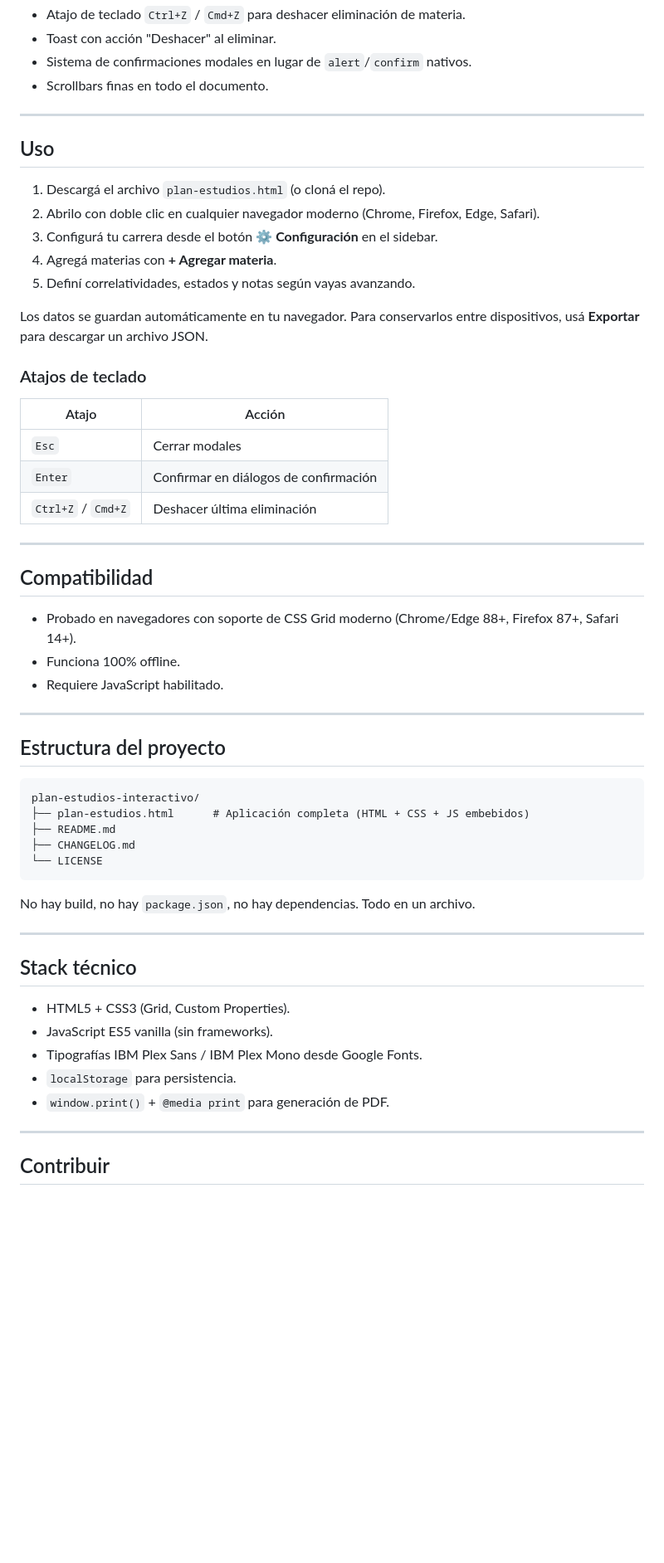
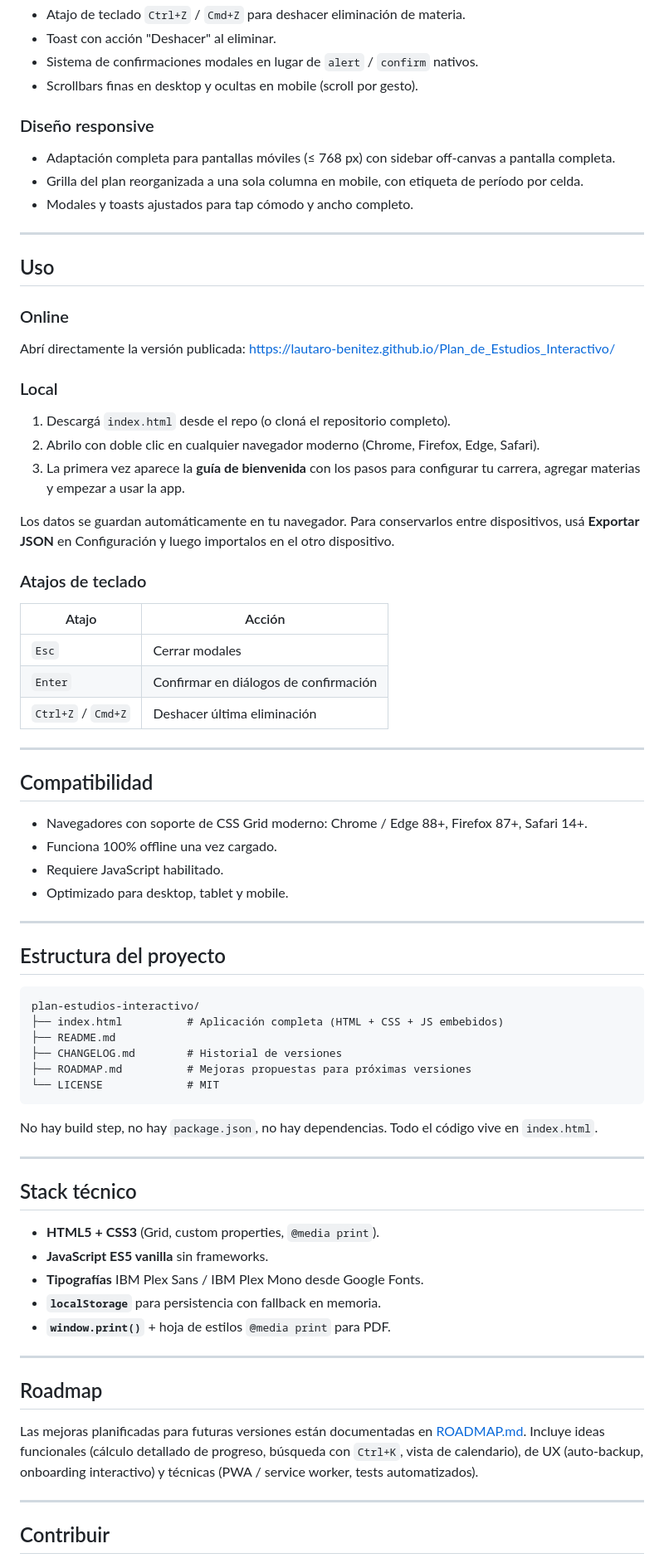
Before and after one commit to Lautaro-Benitez/Plan_de_Estudios_Interactivo, a Markdown page: README.md, the part around one of its changes. Shown at 83% size. Rendered like a GitHub page; blank space fills up the shorter version.

````diff
--- a/README.md
+++ b/README.md
@@ -75,19 +94,26 @@ Una materia **promocionable** que no llegó a promocionar puede quedar como *Reg
 - Atajo de teclado `Ctrl+Z` / `Cmd+Z` para deshacer eliminación de materia.
 - Toast con acción "Deshacer" al eliminar.
-- Sistema de confirmaciones modales en lugar de `alert`/`confirm` nativos.
-- Scrollbars finas en todo el documento.
+- Sistema de confirmaciones modales en lugar de `alert` / `confirm` nativos.
+- Scrollbars finas en desktop y ocultas en mobile (scroll por gesto).
+
+### Diseño responsive
+- Adaptación completa para pantallas móviles (≤ 768 px) con sidebar off-canvas a pantalla completa.
+- Grilla del plan reorganizada a una sola columna en mobile, con etiqueta de período por celda.
+- Modales y toasts ajustados para tap cómodo y ancho completo.
 
 ---
 
 ## Uso
 
-1. Descargá el archivo `plan-estudios.html` (o cloná el repo).
+### Online
+Abrí directamente la versión publicada: <https://lautaro-benitez.github.io/Plan_de_Estudios_Interactivo/>
+
+### Local
+1. Descargá `index.html` desde el repo (o cloná el repositorio completo).
 2. Abrilo con doble clic en cualquier navegador moderno (Chrome, Firefox, Edge, Safari).
-3. Configurá tu carrera desde el botón **⚙ Configuración** en el sidebar.
-4. Agregá materias con **+ Agregar materia**.
-5. Definí correlatividades, estados y notas según vayas avanzando.
+3. La primera vez aparece la **guía de bienvenida** con los pasos para configurar tu carrera, agregar materias y empezar a usar la app.
 
-Los datos se guardan automáticamente en tu navegador. Para conservarlos entre dispositivos, usá **Exportar** para descargar un archivo JSON.
+Los datos se guardan automáticamente en tu navegador. Para conservarlos entre dispositivos, usá **Exportar JSON** en Configuración y luego importalos en el otro dispositivo.
 
 ### Atajos de teclado
 
@@ -101,9 +127,10 @@ Los datos se guardan automáticamente en tu navegador. Para conservarlos entre d
 
 ## Compatibilidad
 
-- Probado en navegadores con soporte de CSS Grid moderno (Chrome/Edge 88+, Firefox 87+, Safari 14+).
-- Funciona 100% offline.
+- Navegadores con soporte de CSS Grid moderno: Chrome / Edge 88+, Firefox 87+, Safari 14+.
+- Funciona 100% offline una vez cargado.
 - Requiere JavaScript habilitado.
+- Optimizado para desktop, tablet y mobile.
 
 ---
 
@@ -111,23 +138,30 @@ Los datos se guardan automáticamente en tu navegador. Para conservarlos entre d
 
 ```
 plan-estudios-interactivo/
-├── plan-estudios.html      # Aplicación completa (HTML + CSS + JS embebidos)
+├── index.html          # Aplicación completa (HTML + CSS + JS embebidos)
 ├── README.md
-├── CHANGELOG.md
-└── LICENSE
+├── CHANGELOG.md        # Historial de versiones
+├── ROADMAP.md          # Mejoras propuestas para próximas versiones
+└── LICENSE             # MIT
 ```
 
-No hay build, no hay `package.json`, no hay dependencias. Todo en un archivo.
+No hay build step, no hay `package.json`, no hay dependencias. Todo el código vive en `index.html`.
 
 ---
 
 ## Stack técnico
 
-- HTML5 + CSS3 (Grid, Custom Properties).
-- JavaScript ES5 vanilla (sin frameworks).
-- Tipografías IBM Plex Sans / IBM Plex Mono desde Google Fonts.
-- `localStorage` para persistencia.
-- `window.print()` + `@media print` para generación de PDF.
+- **HTML5 + CSS3** (Grid, custom properties, `@media print`).
+- **JavaScript ES5 vanilla** sin frameworks.
+- **Tipografías** IBM Plex Sans / IBM Plex Mono desde Google Fonts.
+- **`localStorage`** para persistencia con fallback en memoria.
+- **`window.print()`** + hoja de estilos `@media print` para PDF.
+
+---
+
+## Roadmap
+
+Las mejoras planificadas para futuras versiones están documentadas en [ROADMAP.md](ROADMAP.md). Incluye ideas funcionales (cálculo detallado de progreso, búsqueda con `Ctrl+K`, vista de calendario), de UX (auto-backup, onboarding interactivo) y técnicas (PWA / service worker, tests automatizados).
 
 ---
 
````
Also changed, not shown: other parts of README.md (+33 -14 lines), ROADMAP.md (added, +104 -0 lines).
